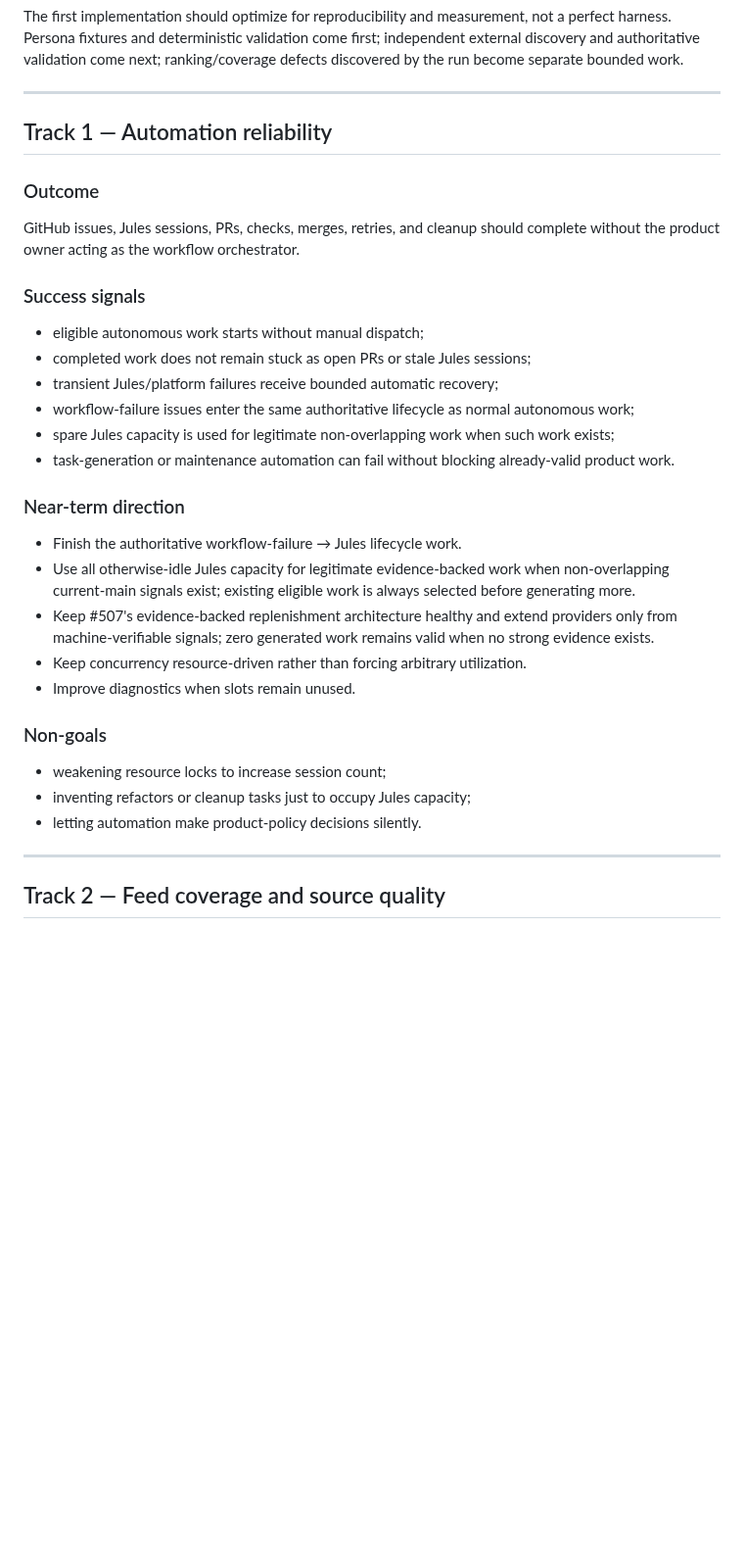
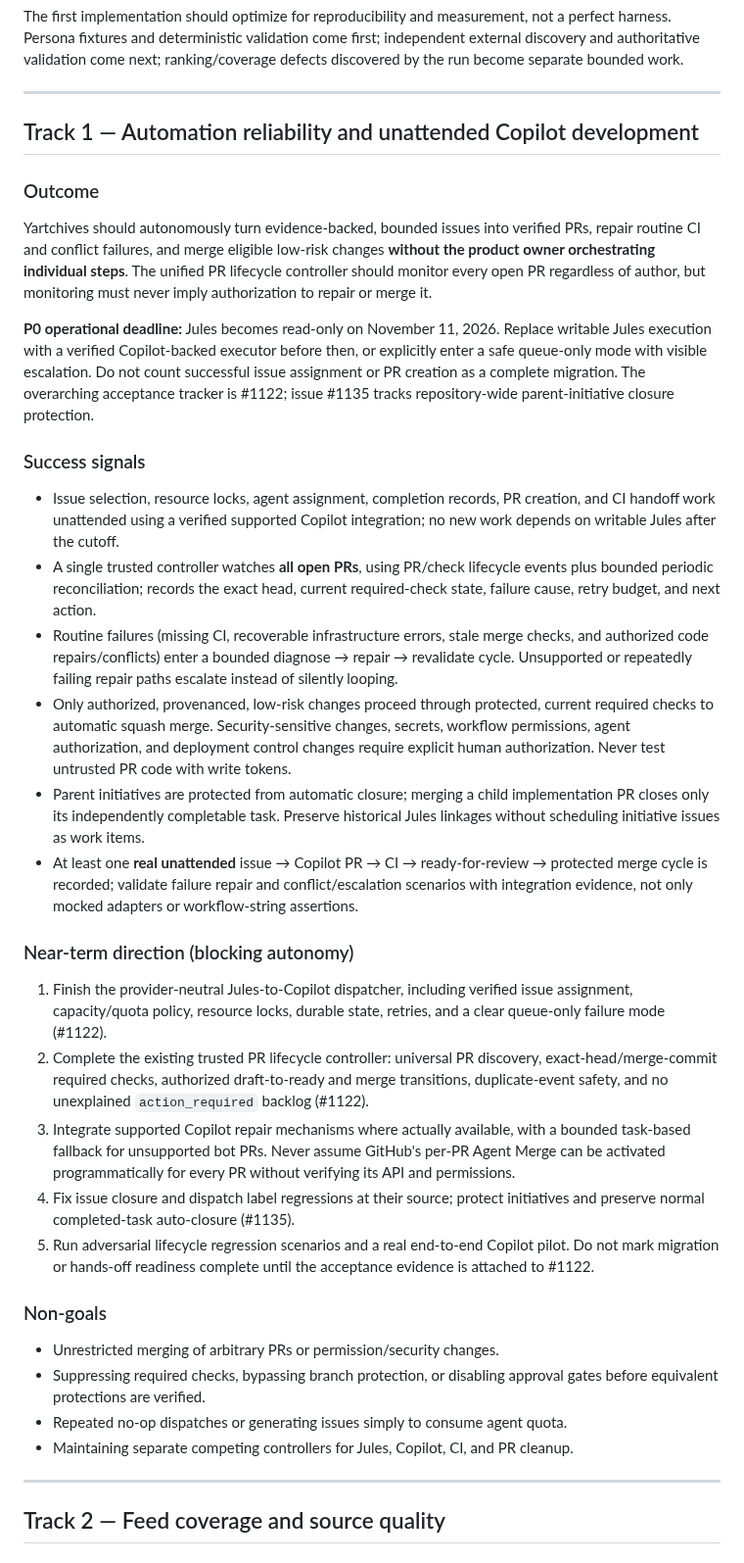
Before and after one commit to kaamilbadami/yartchives, a Markdown page: ROADMAP.md, the part around the change. Shown at 98% size. Rendered like a GitHub page; blank space fills up the shorter version.

Commit message:
docs: define Copilot autonomy release gate and unified PR lifecycle in roadmap (#1136)

```diff
--- a/ROADMAP.md
+++ b/ROADMAP.md
@@ -105,34 +105,37 @@ The first implementation should optimize for reproducibility and measurement, no
 
 ---
 
-## Track 1 — Automation reliability
+## Track 1 — Automation reliability and unattended Copilot development
 
 ### Outcome
 
-GitHub issues, Jules sessions, PRs, checks, merges, retries, and cleanup should complete without the product owner acting as the workflow orchestrator.
+Yartchives should autonomously turn evidence-backed, bounded issues into verified PRs, repair routine CI and conflict failures, and merge eligible low-risk changes **without the product owner orchestrating individual steps**. The unified PR lifecycle controller should monitor every open PR regardless of author, but monitoring must never imply authorization to repair or merge it.
+
+**P0 operational deadline:** Jules becomes read-only on November 11, 2026. Replace writable Jules execution with a verified Copilot-backed executor before then, or explicitly enter a safe queue-only mode with visible escalation. Do not count successful issue assignment or PR creation as a complete migration. The overarching acceptance tracker is #1122; issue #1135 tracks repository-wide parent-initiative closure protection.
 
 ### Success signals
 
-- eligible autonomous work starts without manual dispatch;
-- completed work does not remain stuck as open PRs or stale Jules sessions;
-- transient Jules/platform failures receive bounded automatic recovery;
-- workflow-failure issues enter the same authoritative lifecycle as normal autonomous work;
-- spare Jules capacity is used for legitimate non-overlapping work when such work exists;
-- task-generation or maintenance automation can fail without blocking already-valid product work.
+- Issue selection, resource locks, agent assignment, completion records, PR creation, and CI handoff work unattended using a verified supported Copilot integration; no new work depends on writable Jules after the cutoff.
+- A single trusted controller watches **all open PRs**, using PR/check lifecycle events plus bounded periodic reconciliation; records the exact head, current required-check state, failure cause, retry budget, and next action.
+- Routine failures (missing CI, recoverable infrastructure errors, stale merge checks, and authorized code repairs/conflicts) enter a bounded diagnose → repair → revalidate cycle. Unsupported or repeatedly failing repair paths escalate instead of silently looping.
+- Only authorized, provenanced, low-risk changes proceed through protected, current required checks to automatic squash merge. Security-sensitive changes, secrets, workflow permissions, agent authorization, and deployment control changes require explicit human authorization. Never test untrusted PR code with write tokens.
+- Parent initiatives are protected from automatic closure; merging a child implementation PR closes only its independently completable task. Preserve historical Jules linkages without scheduling initiative issues as work items.
+- At least one **real unattended** issue → Copilot PR → CI → ready-for-review → protected merge cycle is recorded; validate failure repair and conflict/escalation scenarios with integration evidence, not only mocked adapters or workflow-string assertions.
 
-### Near-term direction
+### Near-term direction (blocking autonomy)
 
-- Finish the authoritative workflow-failure → Jules lifecycle work.
-- Use all otherwise-idle Jules capacity for legitimate evidence-backed work when non-overlapping current-main signals exist; existing eligible work is always selected before generating more.
-- Keep #507's evidence-backed replenishment architecture healthy and extend providers only from machine-verifiable signals; zero generated work remains valid when no strong evidence exists.
-- Keep concurrency resource-driven rather than forcing arbitrary utilization.
-- Improve diagnostics when slots remain unused.
+1. Finish the provider-neutral Jules-to-Copilot dispatcher, including verified issue assignment, capacity/quota policy, resource locks, durable state, retries, and a clear queue-only failure mode (#1122).
+2. Complete the existing trusted PR lifecycle controller: universal PR discovery, exact-head/merge-commit required checks, authorized draft-to-ready and merge transitions, duplicate-event safety, and no unexplained `action_required` backlog (#1122).
+3. Integrate supported Copilot repair mechanisms where actually available, with a bounded task-based fallback for unsupported bot PRs. Never assume GitHub's per-PR Agent Merge can be activated programmatically for every PR without verifying its API and permissions.
+4. Fix issue closure and dispatch label regressions at their source; protect initiatives and preserve normal completed-task auto-closure (#1135).
+5. Run adversarial lifecycle regression scenarios and a real end-to-end Copilot pilot. Do not mark migration or hands-off readiness complete until the acceptance evidence is attached to #1122.
 
 ### Non-goals
 
-- weakening resource locks to increase session count;
-- inventing refactors or cleanup tasks just to occupy Jules capacity;
-- letting automation make product-policy decisions silently.
+- Unrestricted merging of arbitrary PRs or permission/security changes.
+- Suppressing required checks, bypassing branch protection, or disabling approval gates before equivalent protections are verified.
+- Repeated no-op dispatches or generating issues simply to consume agent quota.
+- Maintaining separate competing controllers for Jules, Copilot, CI, and PR cleanup.
 
 ---
 
```
